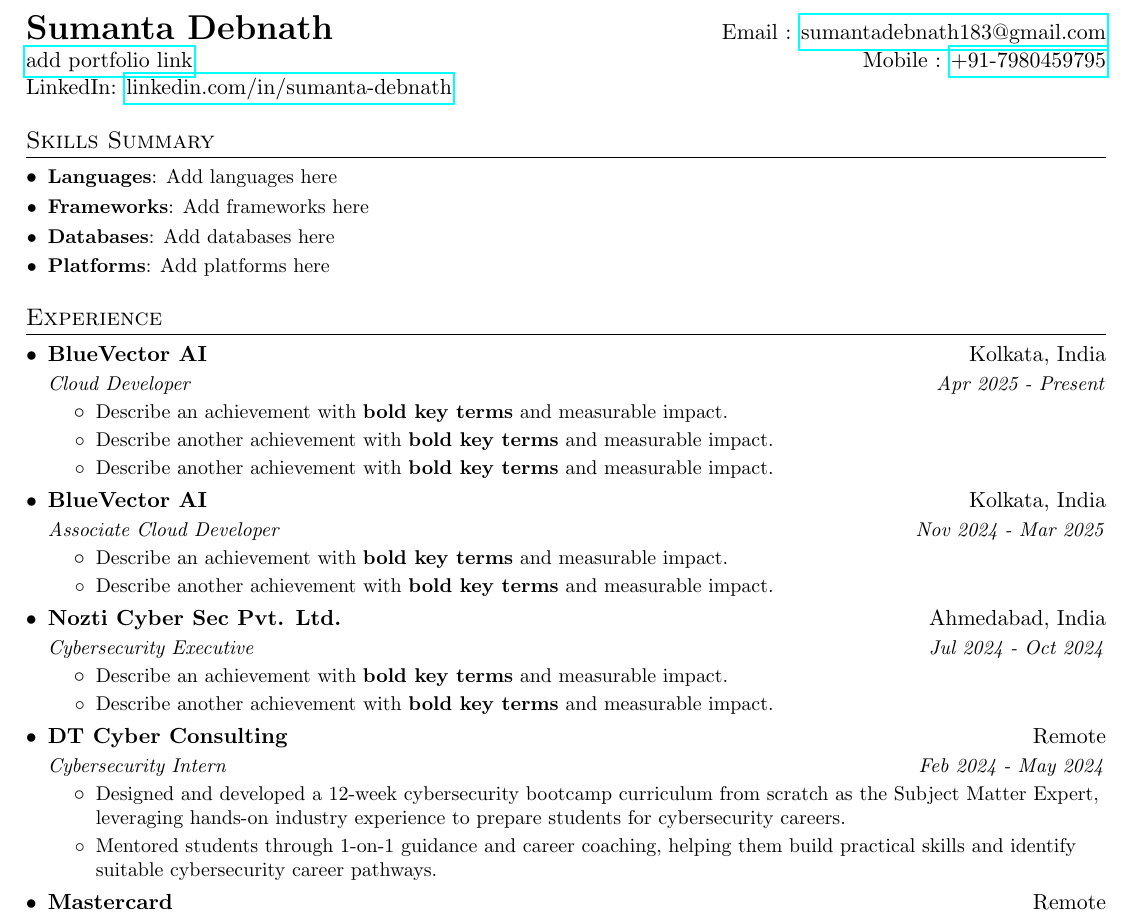
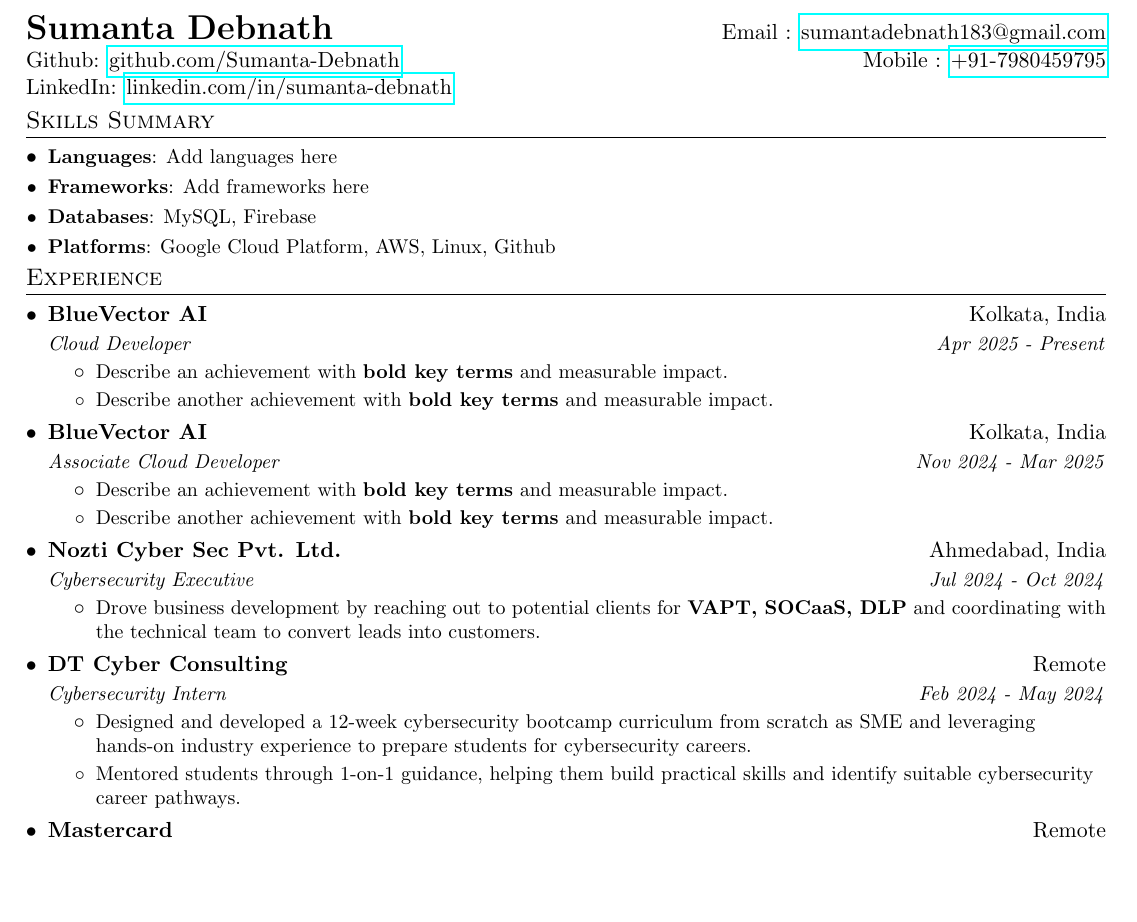
Before and after one commit to Sumanta-Debnath/sumantacv, a LaTeX document (sumanta-debnath.tex): part of page 1 of 2, cut so that both start at the same text, the shorter picture padded with empty space. Compiled offline with pdfLaTeX.

Commit message:
Update sumanta-debnath.tex

```diff
--- a/sumanta-debnath.tex
+++ b/sumanta-debnath.tex
@@ -39,7 +39,7 @@
 
 % Sections formatting
 \titleformat{\section}{
-  \vspace{-4pt}\scshape\raggedright\large
+  \vspace{-14pt}\scshape\raggedright\large
 }{}{0em}{}[\color{black}\titlerule \vspace{-5pt}]
 
 %-------------------------
@@ -78,7 +78,7 @@
 %----------HEADING-----------------
 \begin{tabular*}{\textwidth}{l@{\extracolsep{\fill}}r}
   \textbf{\LARGE Sumanta Debnath} & Email : \href{mailto:sumantadebnath183@gmail.com}{sumantadebnath183@gmail.com}\\
-  \href{https://example.com}{add portfolio link} & Mobile : \href{tel:+917980459795}{+91-7980459795} \\
+  Github: \href{https://github.com/Sumanta-Debnath}{github.com/Sumanta-Debnath} & Mobile : \href{tel:+917980459795}{+91-7980459795} \\
   LinkedIn: \href{https://www.linkedin.com/in/sumanta-debnath-587329206/}{linkedin.com/in/sumanta-debnath}
 \end{tabular*}
 
@@ -88,8 +88,8 @@
   \resumeSubHeadingListStart
     \resumeItem{Languages}{Add languages here}
     \resumeItem{Frameworks}{Add frameworks here}
-    \resumeItem{Databases}{Add databases here}
-    \resumeItem{Platforms}{Add platforms here}
+    \resumeItem{Databases}{MySQL, Firebase}
+    \resumeItem{Platforms}{Google Cloud Platform, AWS, Linux, Github}
   \resumeSubHeadingListEnd
 
 
@@ -102,7 +102,6 @@
       {Cloud Developer}{Apr 2025 - Present}
       \resumeItemListStart
         \resumePoint{Describe an achievement with \textbf{bold key terms} and measurable impact.}
-        \resumePoint{Describe another achievement with \textbf{bold key terms} and measurable impact.}
         \resumePoint{Describe another achievement with \textbf{bold key terms} and measurable impact.}
       \resumeItemListEnd
 
@@ -118,16 +117,15 @@
       {Nozti Cyber Sec Pvt. Ltd.}{Ahmedabad, India}
       {Cybersecurity Executive}{Jul 2024 - Oct 2024}
       \resumeItemListStart
-        \resumePoint{Describe an achievement with \textbf{bold key terms} and measurable impact.}
-        \resumePoint{Describe another achievement with \textbf{bold key terms} and measurable impact.}
+        \resumePoint{Drove business development by reaching out to potential clients for \textbf{VAPT, SOCaaS, DLP} and coordinating with the technical team to convert leads into customers.}
       \resumeItemListEnd
 
     \resumeSubheading
       {DT Cyber Consulting}{Remote}
       {Cybersecurity Intern}{Feb 2024 - May 2024}
       \resumeItemListStart
-        \resumePoint{Designed and developed a 12-week cybersecurity bootcamp curriculum from scratch as the Subject Matter Expert, leveraging hands-on industry experience to prepare students for cybersecurity careers.}
-        \resumePoint{Mentored students through 1-on-1 guidance and career coaching, helping them build practical skills and identify suitable cybersecurity career pathways.}
+        \resumePoint{Designed and developed a 12-week cybersecurity bootcamp curriculum from scratch as SME and leveraging hands-on industry experience to prepare students for cybersecurity careers.}
+        \resumePoint{Mentored students through 1-on-1 guidance, helping them build practical skills and identify suitable cybersecurity career pathways.}
       \resumeItemListEnd
 
     \resumeSubheading
```
